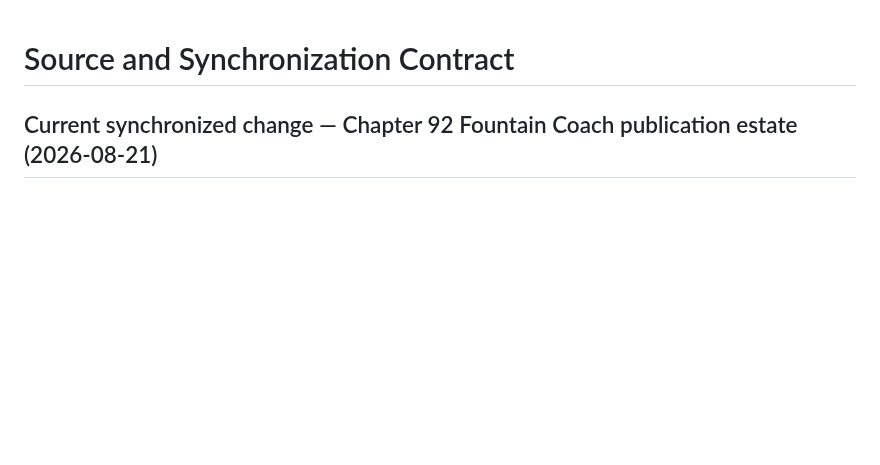
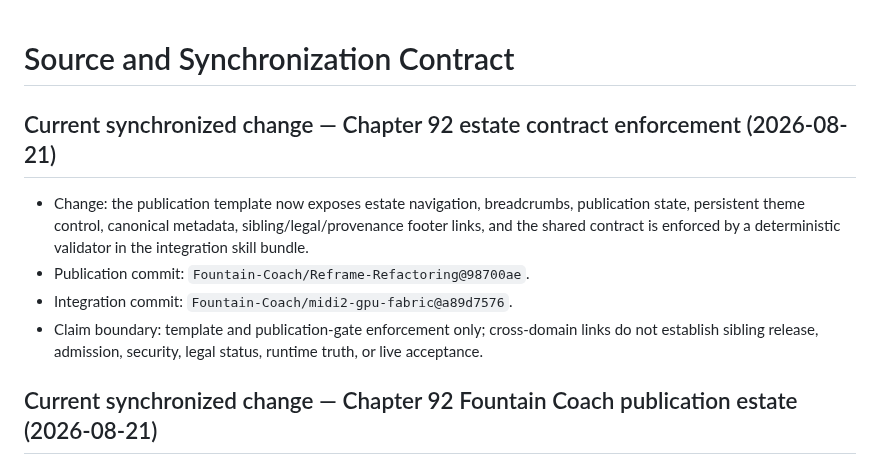
Before and after one commit to Fountain-Coach/Reframe-Refactoring, a Markdown page: SOURCE.md, the part around the change. Rendered like a GitHub page; blank space fills up the shorter version.

Commit message:
Record estate contract provenance

```diff
--- a/SOURCE.md
+++ b/SOURCE.md
@@ -1,4 +1,14 @@
 # Source and Synchronization Contract
+
+## Current synchronized change — Chapter 92 estate contract enforcement (2026-08-21)
+
+- Change: the publication template now exposes estate navigation, breadcrumbs, publication state, persistent theme
+  control, canonical metadata, sibling/legal/provenance footer links, and the shared contract is enforced by a
+  deterministic validator in the integration skill bundle.
+- Publication commit: `Fountain-Coach/Reframe-Refactoring@98700ae`.
+- Integration commit: `Fountain-Coach/midi2-gpu-fabric@a89d7576`.
+- Claim boundary: template and publication-gate enforcement only; cross-domain links do not establish sibling release,
+  admission, security, legal status, runtime truth, or live acceptance.
 
 ## Current synchronized change — Chapter 92 Fountain Coach publication estate (2026-08-21)
 
```
